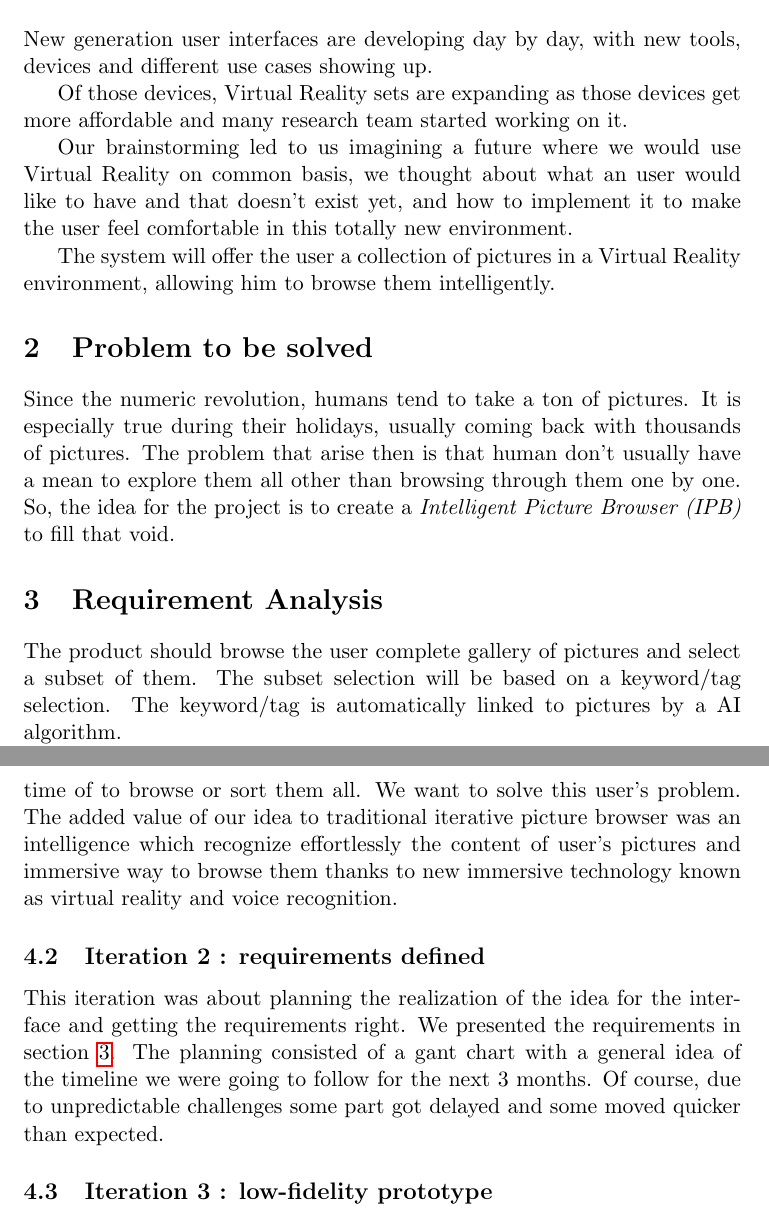
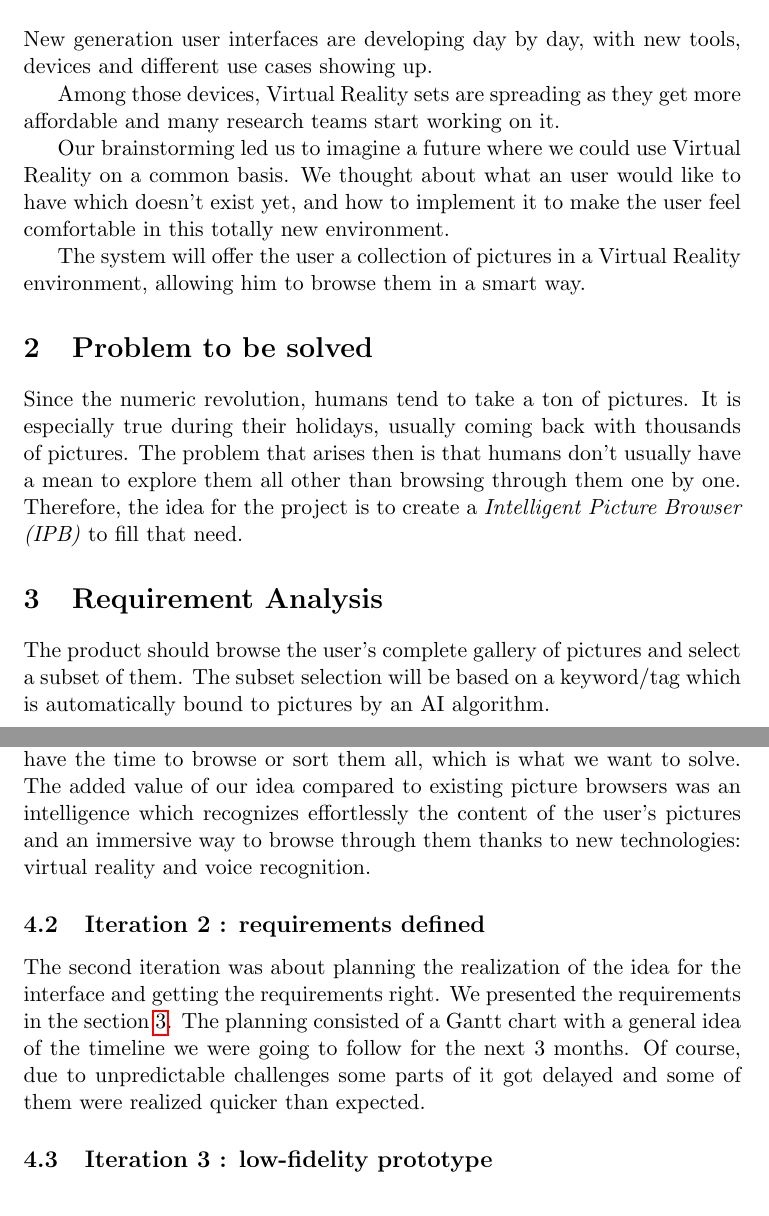
Before and after one commit to PierreGe/VR-Picture-Browser, a LaTeX document (report/final/report.tex): two parts of pages 1 and 3 of 7, joined at a grey line, cut so that both start at the same text. Compiled offline with pdfLaTeX.

Commit message:
[ref] Spell check BRP™ Part 1

```diff
--- a/report/final/report.tex
+++ b/report/final/report.tex
@@ -9,7 +9,7 @@
 \usepackage{hyperref}
 \usepackage{afterpage}
 \author{Pierre Gerard - Matteo Marra - Bruno Rocha Pereira}
-\title{Given One \\ Intelligent Picture Browser \\ Requirements and Analysis report}
+\title{Given One \\ - \\Intelligent Picture Browser \\  - \\Requirements and Analysis report}
 \date{December 19, 2016}
 
 \begin{document}
@@ -20,17 +20,17 @@
 
 New generation user interfaces are developing day by day, with new tools, devices and different use cases showing up.
 
-Of those devices, Virtual Reality sets are expanding as those devices get more affordable and many research team started working on it.
+Among those devices, Virtual Reality sets are spreading as they get more affordable and many research teams start working on it.
 
-Our brainstorming led to us imagining a future where we would use Virtual Reality on common basis, we thought about what an user would like to have and that doesn't exist yet, and how to implement it to make the user feel comfortable in this totally new environment.
+Our brainstorming led us to imagine a future where we could use Virtual Reality on a common basis. We thought about what an user would like to have which doesn't exist yet, and how to implement it to make the user feel comfortable in this totally new environment.
 
-The system will offer the user a collection of pictures in a Virtual Reality environment, allowing him to browse them intelligently.
+The system will offer the user a collection of pictures in a Virtual Reality environment, allowing him to browse them in a smart way.
 
 \section{Problem to be solved}
 
-Since the numeric revolution, humans tend to take a ton of pictures. It is especially true during their holidays, usually coming back with thousands of pictures. The problem that arise then is that human don't usually have a mean to explore them all other than browsing through them one by one. So, the idea for the project is to create a \textit{Intelligent Picture Browser (IPB)} to fill that void.
+Since the numeric revolution, humans tend to take a ton of pictures. It is especially true during their holidays, usually coming back with thousands of pictures. The problem that arises then is that humans don't usually have a mean to explore them all other than browsing through them one by one. Therefore, the idea for the project is to create a \textit{Intelligent Picture Browser (IPB)} to fill that need.
 
 \section{Requirement Analysis} \label{requi}
 
-The product should browse the user complete gallery of pictures and select a subset of them. The subset selection will be based on a keyword/tag selection. The keyword/tag is automatically linked to pictures by a AI algorithm.
+The product should browse the user's complete gallery of pictures and select a subset of them. The subset selection will be based on a keyword/tag which is automatically bound to pictures by an AI algorithm.
 
@@ -64,9 +63,10 @@ The first iteration consisted mainly on sitting in a comfortable room and brains
-The first and main assumption made on behalf of the user is that the user possess a lot of picture but don't have the time of to browse or sort them all. We want to solve this user's problem.
-The added value of our idea to traditional iterative picture browser was an intelligence which recognize effortlessly the content of user's pictures and immersive way to browse them thanks to new immersive technology known as virtual reality and voice recognition.
+The first iteration consisted mainly in sitting in a comfortable room and brainstorming about which next-generation interface we would design. Many ideas had emerged and the one that convinced us the most was to innovate in the field of picture browsing. Indeed, multiple technologies have recently appears on the market and we though they could be use to enhance usability and user experience of such systems.
+The first and main assumption made on behalf of the user is that the user possesses a lot of picture but doesn't have the time to browse or sort them all, which is what we want to solve.
+The added value of our idea compared to existing picture browsers was an intelligence which recognizes effortlessly the content of the user's pictures and an immersive way to browse through them thanks to new technologies: virtual reality and voice recognition.
 
 \subsection{Iteration 2 : requirements defined}
 
-This iteration was about planning the realization of the idea for the interface and getting the requirements right. We presented the requirements in section \ref{requi}. The planning consisted of a gant chart with a general idea of the timeline we were going to follow for the next 3 months. Of course, due to unpredictable challenges some part got delayed and some moved quicker than expected.
+The second iteration was about planning the realization of the idea for the interface and getting the requirements right. We presented the requirements in the section \ref{requi}. The planning consisted of a Gantt chart with a general idea of the timeline we were going to follow for the next 3 months. Of course, due to unpredictable challenges some parts of it got delayed and some of them were realized quicker than expected.
 
 % insert that gant chart
 \subsection{Iteration 3 : low-fidelity prototype}
```
Also changed, not shown: report/final/report.tex (13 more changed lines).
